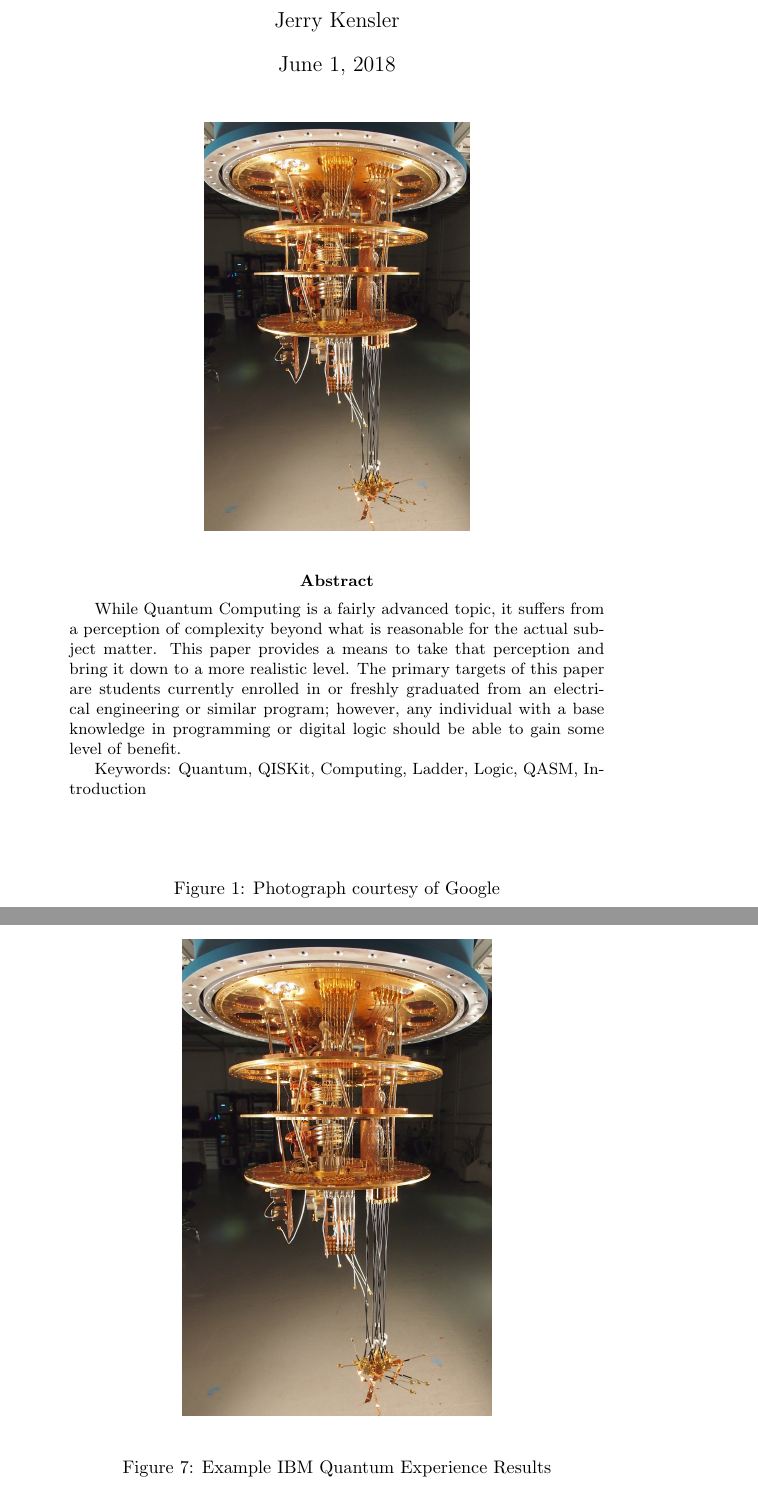
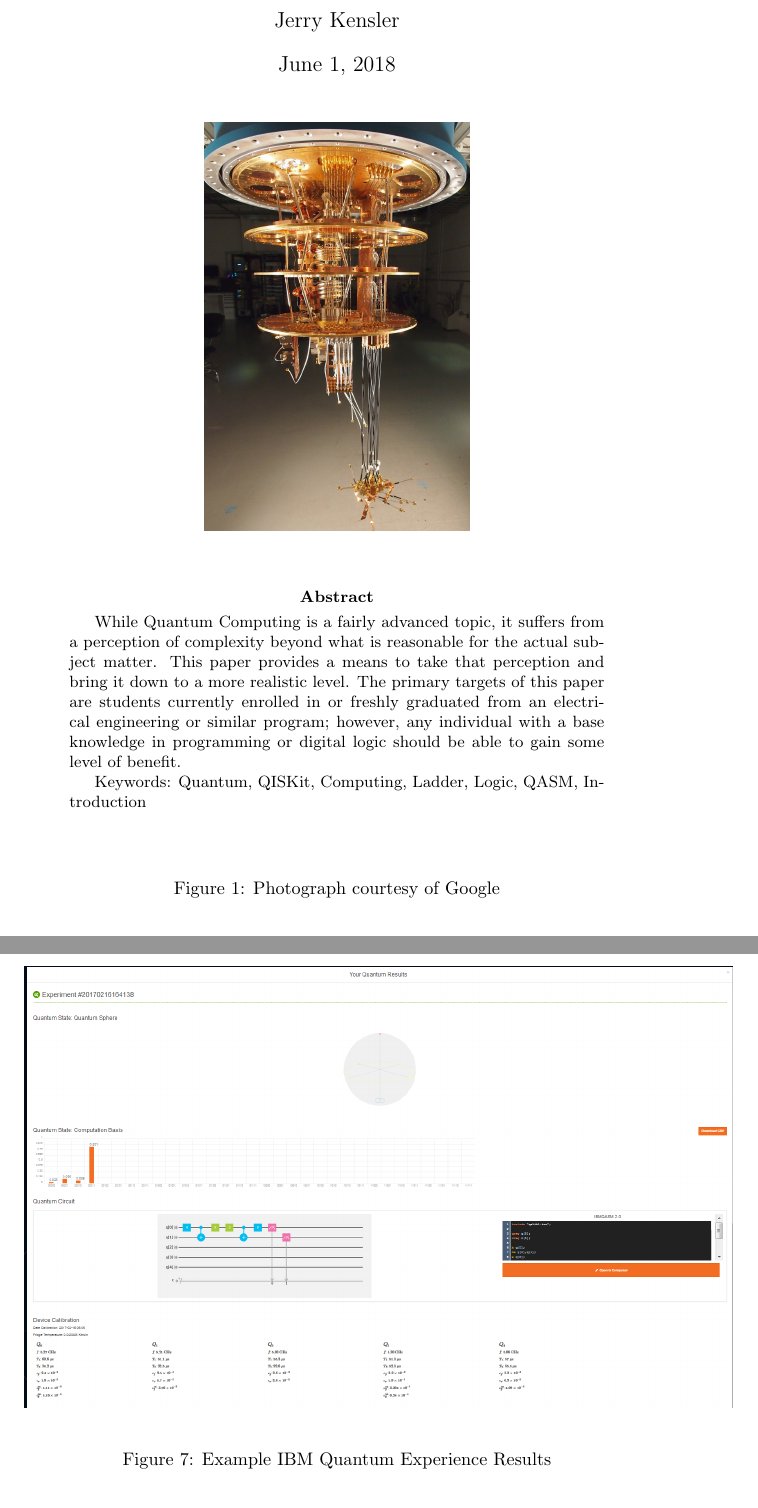
Before and after one commit to Macrofarad/ABITQC, a LaTeX paper (main.tex): two parts of pages 1 and 11 of 13, joined at a grey line, cut so that both start at the same text. Compiled offline with pdfLaTeX; a LaTeX package or settings file that is missing is left out.

Commit message:
Added in Example IBMQE Results

```diff
--- a/main.tex
+++ b/main.tex
@@ -73,9 +73,10 @@ replace emphasis in biblio with italix to fix the spacing issues
 
 		\begin{center}		\includegraphics[scale=0.12]{googlequantumcomputer} % image source https://www.technologyreview.com/s/602283/googles-quantum-dream-may-be-just-around-the-corner/
 		\end{center}
+	\textcolor{mygray}{
 			\begin{figure}
 			\caption{Photograph courtesy of Google}\label{titleImage}
-			\end{figure}
+			\end{figure}}
 	\begin{abstract}
 
 
@@ -427,7 +428,7 @@ Show a graph of the longitudinal resistivity ($\rho_{xx}$) and Hall resistivity
 
 \begin{figure}
 \begin{center}
-	\includegraphics[scale=0.14]{googlequantumcomputer} % image source https://www.technologyreview.com/s/602283/googles-quantum-dream-may-be-just-around-the-corner/
+	\includegraphics[scale=0.34]{ScreencapIBMQE_Superdense} % image source https://www.technologyreview.com/s/602283/googles-quantum-dream-may-be-just-around-the-corner/
 \end{center}
 \caption{Example IBM Quantum Experience Results}\label{IBMQE:ExampleResuts}
 \end{figure}
```
Also changed, not shown: main.pdf, 2 other files.
